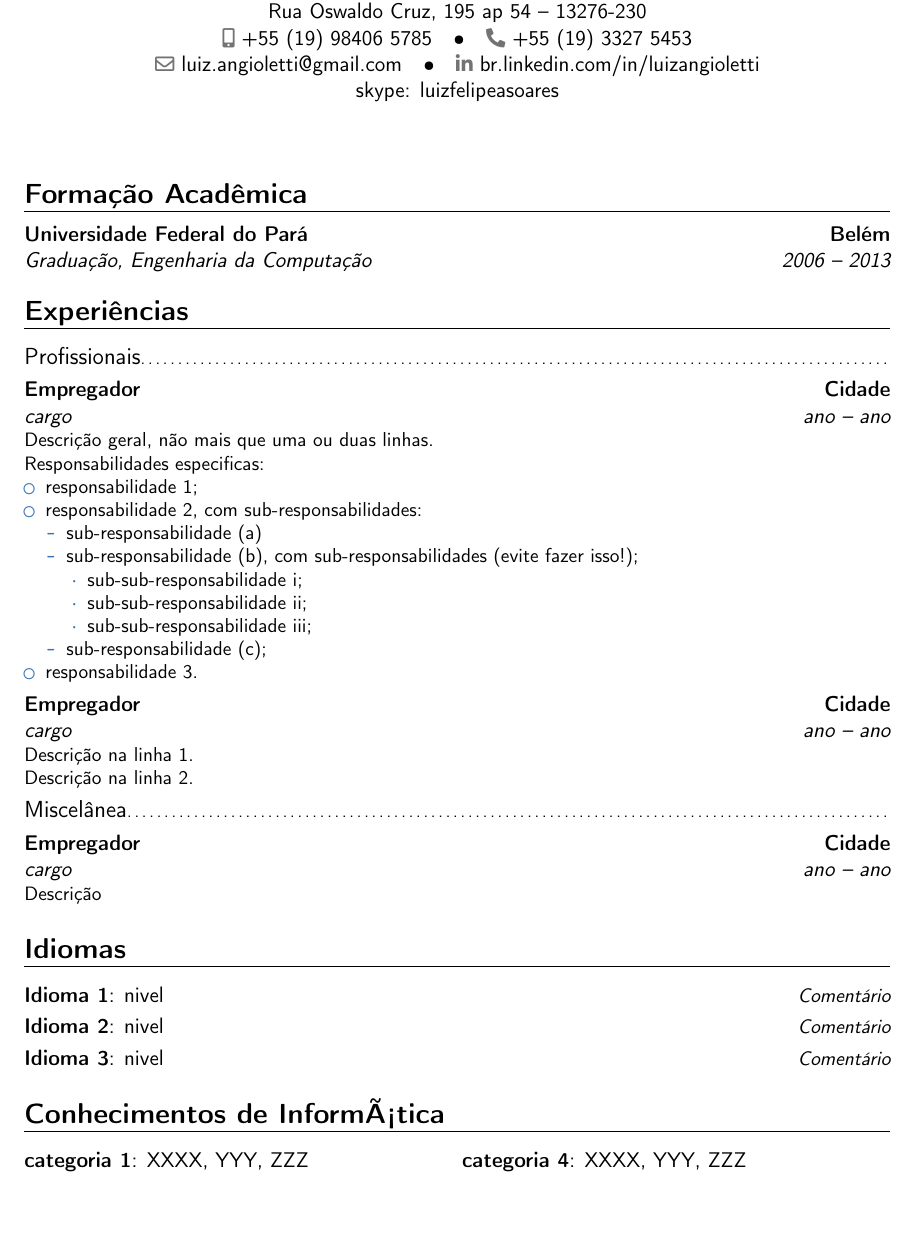
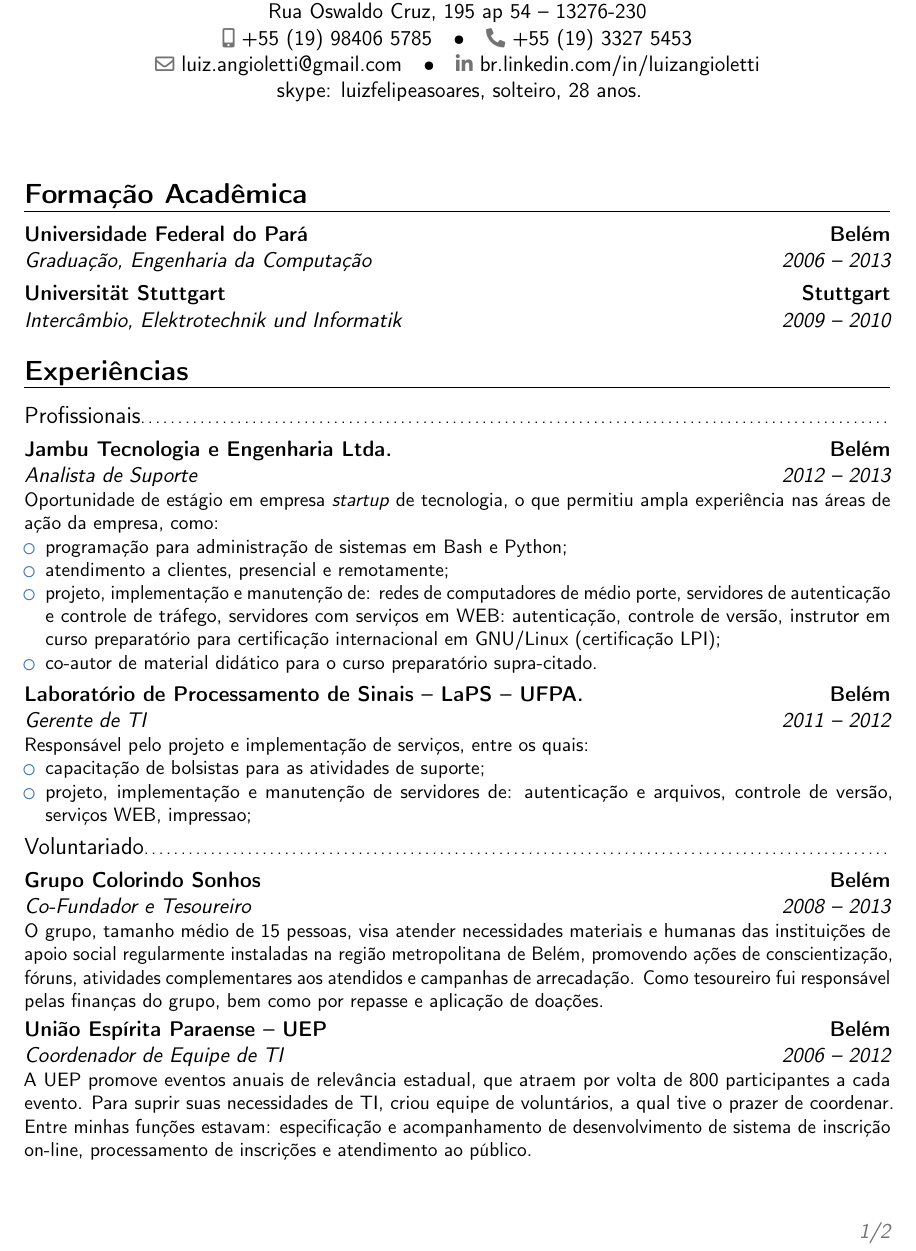
Before and after one commit to angioletti/cv, a LaTeX CV (portuguese.tex): part of page 1 of 3 before the commit and part of page 1 of 2 after it, cut so that both start at the same text, the shorter picture padded with empty space. Compiled offline with pdfLaTeX.

Commit message:
versão completa - sem carta de apresentação
Primeira versão completa do currículo em português, sem carta de
apresentação

```diff
--- a/portuguese.tex
+++ b/portuguese.tex
@@ -9,7 +9,7 @@
   {\@opening}
   {}{}
 \makeatother
-\usepackage[latin1]{inputenc}
+\usepackage[utf8]{inputenc}
 \usepackage [T1] {fontenc}
 % \usepackage[utf8]{inputenc}
 
@@ -25,7 +25,8 @@
 \phone[fixed]{+55~(19)~3327~5453}
 \email{luiz.angioletti@gmail.com}
 \social[linkedin]{br.linkedin.com/in/luizangioletti}
-\extrainfo{skype: luizfelipeasoares}					% informação opcional, caso não a queria, elimine a linha
+\extrainfo{%
+		skype: luizfelipeasoares, solteiro, 28 anos.}					% informação opcional, caso não a queria, elimine a linha
 % \photo[64pt][0.4pt]{picture}					% `64pt' é a altura a que a imagem deve ser ajustada, `0.4pt' é a espessura do quadro que a contera (informe `0pt' para nenhum contorno) e `picture' é o nome do arquivo; informação opcional, caso não a queria, elimine a linha
 %\quote{Alguma cita\c{c}\~ao (opcional)} 		% informação opcional, caso não a queria, elimine a linha
 
@@ -47,40 +48,32 @@
 
 \makecvtitle
 
-\section{Forma\c{c}\~ao Acad\^emica}
-\cventry{2006 -- 2013}{Gradua\c{c}\~ao}{Universidade Federal do Par\'a}{Bel\'em}{\textit{Engenharia da Computa\c{c}\~ao}}{} % os argumentos de 3 a 6 podem permanecer em branco
-%\cventry{ano -- ano}{Grau}{Institui\c{c}\~ao}{Cidade}{\textit{Curso}}{Descri\c{c}\~ao}
+\section{Formação Acadêmica}
+\cventry{2006 -- 2013}{Graduação}{Universidade Federal do Pará}{Belém}{\textit{Engenharia da Computação}}{}
+\cventry{2009 -- 2010}{Intercâmbio}{Universität Stuttgart}{Stuttgart}{\textit{Elektrotechnik und Informatik}}{}
 
 %\section{T\'eses de Mestrado}
 %\cvitem{t\'itulo}{\emph{T\'itulo}}
 %\cvitem{orientadores}{Orientadores}
 %\cvitem{descrição}{Uma breve descrição da tese.}
 
-\section{Experi\^encias}
+\section{Experiências}
 	\subsection{Profissionais}
-		\cventry{ano -- ano}{cargo}{Empregador}{Cidade}{}{Descri\c{c}\~ao geral, n\~ao mais que uma ou duas linhas.\newline{}%
-		Responsabilidades especificas:%
+		\cventry{2012 -- 2013}{Analista de Suporte}{Jambu Tecnologia e Engenharia Ltda.}{Belém}{}{Oportunidade de estágio em empresa \emph{startup} de tecnologia, o que permitiu ampla experiência nas áreas de ação da empresa, como:%
 		\begin{itemize}
-			\item responsabilidade 1;
-			\item responsabilidade 2, com sub-responsabilidades:
-			\begin{itemize}
-				\item sub-responsabilidade (a)
-				\item sub-responsabilidade (b), com sub-responsabilidades (evite fazer isso!);
-				\begin{itemize}
-					\item sub-sub-responsabilidade i;
-					\item sub-sub-responsabilidade ii;
-					\item sub-sub-responsabilidade iii;
-				\end{itemize}
-				\item sub-responsabilidade (c);
-			\end{itemize}
-			\item responsabilidade 3.
+			\item programação para administração de sistemas em Bash e Python;
+			\item atendimento a clientes, presencial e remotamente;
+			\item projeto, implementação e manutenção de: redes de computadores de médio porte, servidores de autenticação e controle de tráfego, servidores com serviços em WEB: autenticação, controle de versão, instrutor em curso preparatório para certificação internacional em GNU/Linux (certificação LPI);
+			\item co-autor de material didático para o curso preparatório supra-citado.
 		\end{itemize}}
-		\cventry{ano -- ano}{cargo}{Empregador}{Cidade}{}{Descri\c{c}\~ao na linha 1.\newline{}Descri\c{c}\~ao na linha 2.}
+		\cventry{2011 -- 2012}{Gerente de TI}{Laborat\'orio de Processamento de Sinais -- LaPS -- UFPA.}{Bel\'em}{}{Responsável pelo projeto e implementação de serviços, entre os quais:
+		\begin{itemize}
+			\item capacitação de bolsistas para as atividades de suporte;
+			\item projeto, implementação e manutenção de servidores de: autenticação e arquivos, controle de versão, serviços WEB, impressao;
+		\end{itemize}}
 
-	\subsection{Miscel\^anea}
-		\cventry{ano -- ano}{cargo}{Empregador}{Cidade}{}{Descri\c{c}\~ao}
+	\subsection{Voluntariado}
+		\cventry{2008 -- 2013}{Co-Fundador e Tesoureiro}{Grupo Colorindo Sonhos}{Belém}{}{O grupo, tamanho médio de 15 pessoas, visa atender necessidades materiais e humanas das instituições de apoio social regularmente instaladas na região metropolitana de Belém, promovendo ações de conscientização, fóruns, atividades complementares aos atendidos e campanhas de arrecadação. Como tesoureiro fui responsável pelas finanças do grupo, bem como por repasse e aplicação de doações.}
+		\cventry{2006 -- 2012}{Coordenador de Equipe de TI}{União Espírita Paraense -- UEP}{Belém}{}{A UEP promove eventos anuais de relevância estadual, que atraem por volta de 800 participantes a cada evento. Para suprir suas necessidades de TI, criou equipe de voluntários, a qual tive o prazer de coordenar. Entre minhas funções estavam: especificação e acompanhamento de desenvolvimento de sistema de inscrição on-line, processamento de inscrições e atendimento ao público.}
 
 \section{Idiomas}
-\cvitemwithcomment{Idioma 1}{nivel}{Coment\'ario}
-\cvitemwithcomment{Idioma 2}{nivel}{Coment\'ario}
-\cvitemwithcomment{Idioma 3}{nivel}{Coment\'ario}
@@ -87,5 +83 @@
 
-\section{Conhecimentos de Informática}
-\cvdoubleitem{categoria 1}{XXXX, YYY, ZZZ}{categoria 4}{XXXX, YYY, ZZZ}
-\cvdoubleitem{categoria 2}{XXXX, YYY, ZZZ}{categoria 5}{XXXX, YYY, ZZZ}
-\cvdoubleitem{categoria 3}{XXXX, YYY, ZZZ}{categoria 6}{XXXX, YYY, ZZZ}
```
Also changed, not shown: portuguese.pdf, portuguese.tex (85 more changed lines), 3 other files.
